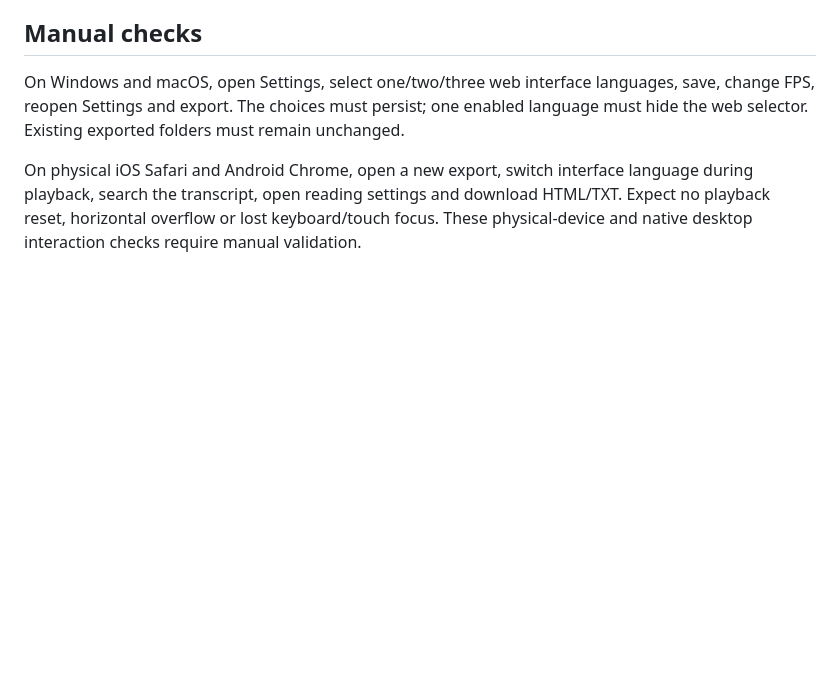
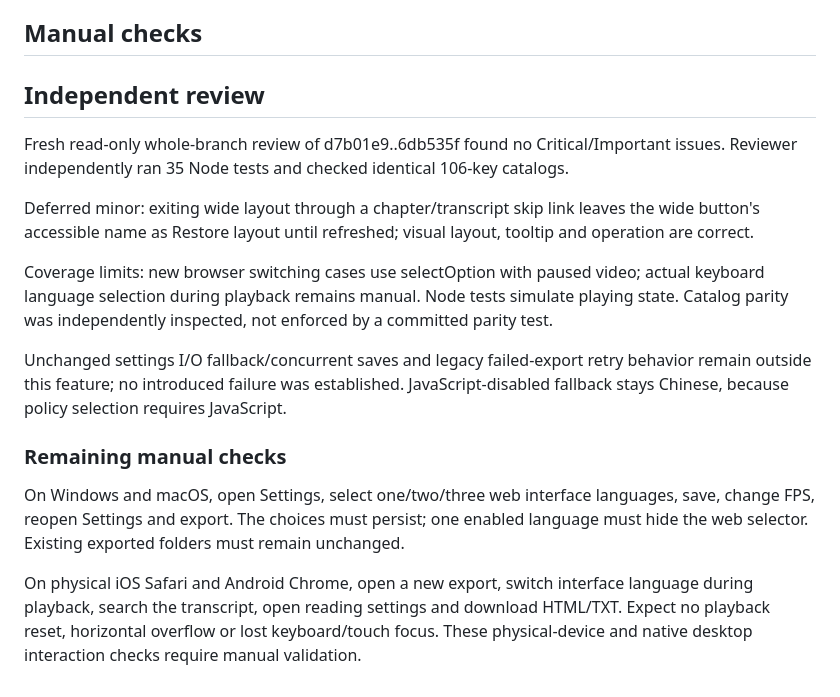
Before and after one commit to kaoshou/OpenCam, a Markdown page: docs/verification/2026-10-24-web-player-languages.md, the part around the change. Rendered like a GitHub page; blank space fills up the shorter version.

Commit message:
docs: record independent localization review and limits

```diff
--- a/docs/verification/2026-10-24-web-player-languages.md
+++ b/docs/verification/2026-10-24-web-player-languages.md
@@ -31,6 +31,18 @@ Browser fixture video is synthetic. Screenshots contain no personal desktop reco
 
 ## Manual checks
 
+## Independent review
+
+Fresh read-only whole-branch review of d7b01e9..6db535f found no Critical/Important issues. Reviewer independently ran 35 Node tests and checked identical 106-key catalogs.
+
+Deferred minor: exiting wide layout through a chapter/transcript skip link leaves the wide button's accessible name as Restore layout until refreshed; visual layout, tooltip and operation are correct.
+
+Coverage limits: new browser switching cases use selectOption with paused video; actual keyboard language selection during playback remains manual. Node tests simulate playing state. Catalog parity was independently inspected, not enforced by a committed parity test.
+
+Unchanged settings I/O fallback/concurrent saves and legacy failed-export retry behavior remain outside this feature; no introduced failure was established. JavaScript-disabled fallback stays Chinese, because policy selection requires JavaScript.
+
+### Remaining manual checks
+
 On Windows and macOS, open Settings, select one/two/three web interface languages, save, change FPS, reopen Settings and export. The choices must persist; one enabled language must hide the web selector. Existing exported folders must remain unchanged.
 
 On physical iOS Safari and Android Chrome, open a new export, switch interface language during playback, search the transcript, open reading settings and download HTML/TXT. Expect no playback reset, horizontal overflow or lost keyboard/touch focus. These physical-device and native desktop interaction checks require manual validation.
```
